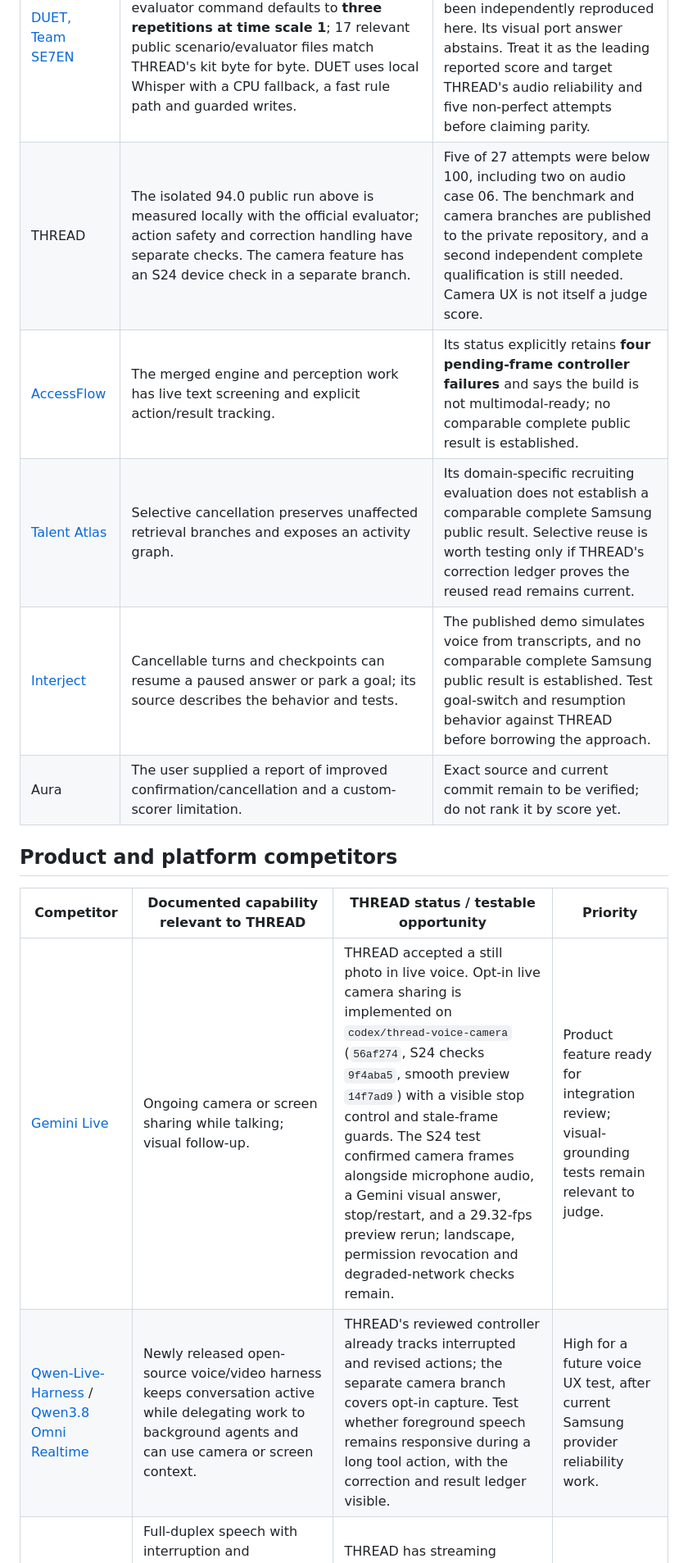
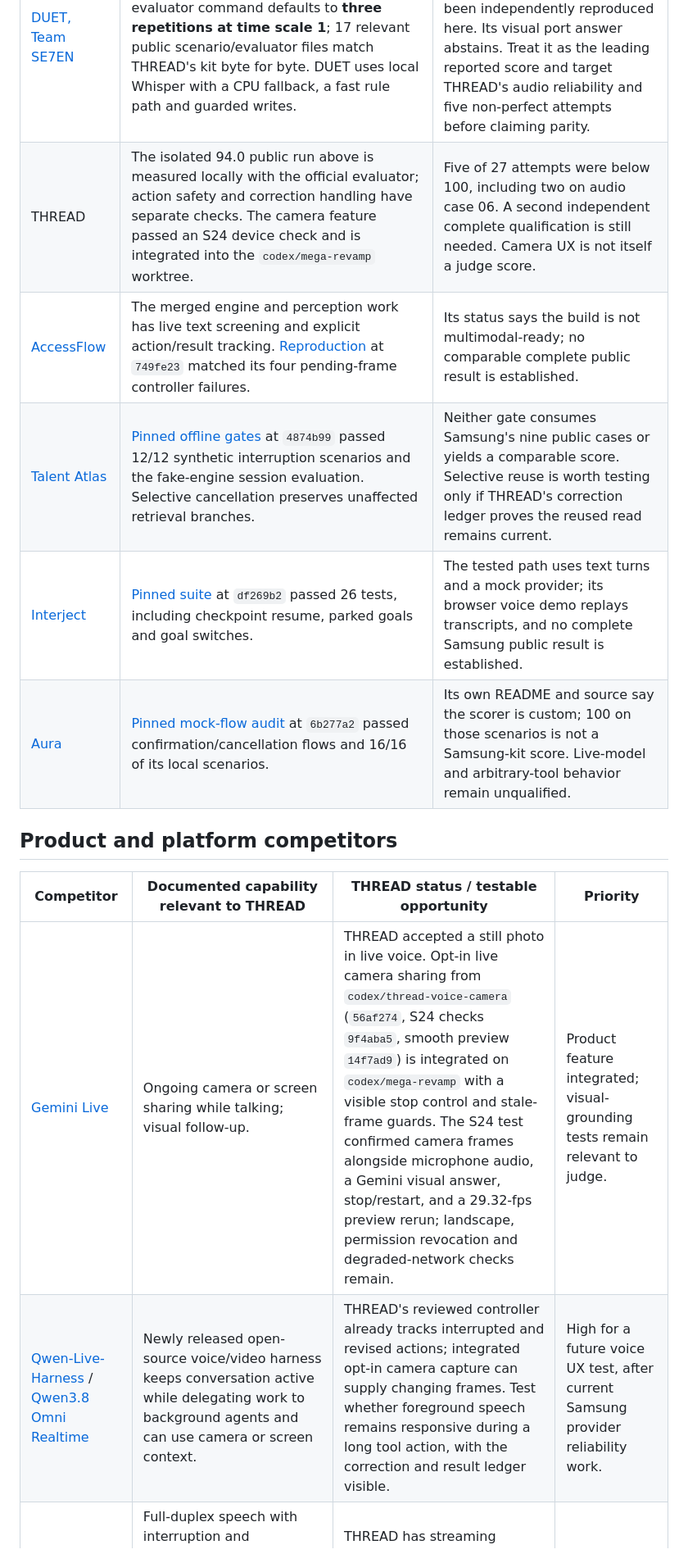
Before and after one commit to anshcantcode/thread-team-guide, a Markdown page: docs/COMPETITOR_TRACKER.md, the part around the change. Shown at 82% size. GitHub-like rendering.

Commit message:
Record pinned peer audit outcomes

```diff
--- a/docs/COMPETITOR_TRACKER.md
+++ b/docs/COMPETITOR_TRACKER.md
@@ -11,18 +11,18 @@ This is a **provisional evidence order**, not a competition leaderboard. Compare
 | Peer | Evidence checked 24 September | Current limitation / THREAD action |
 |---|---|---|
 | [DUET, Team SE7EN](https://github.com/tannnmayy/DUET-SAMSUNGPRISM-HACKATHON-TEAM-SE7EN/blob/4d08c2b0c9a0a29e39559fb7b2439029aff5725d/README.md) | Its README reports **97.4 weighted**, text/audio 100 and visual 81.5. The cited evaluator command defaults to **three repetitions at time scale 1**; 17 relevant public scenario/evaluator files match THREAD's kit byte for byte. DUET uses local Whisper with a CPU fallback, a fast rule path and guarded writes. | No per-attempt 27-case report is committed in DUET's `results/`, and this score has not been independently reproduced here. Its visual port answer abstains. Treat it as the leading reported score and target THREAD's audio reliability and five non-perfect attempts before claiming parity. |
-| THREAD | The isolated 94.0 public run above is measured locally with the official evaluator; action safety and correction handling have separate checks. The camera feature has an S24 device check in a separate branch. | Five of 27 attempts were below 100, including two on audio case 06. The benchmark and camera branches are published to the private repository, and a second independent complete qualification is still needed. Camera UX is not itself a judge score. |
-| [AccessFlow](https://github.com/MridulNegi2005/AccessFlow/blob/749fe23aac10e5d79b74f75fdb257500702fee65/docs/STATUS.md) | The merged engine and perception work has live text screening and explicit action/result tracking. | Its status explicitly retains **four pending-frame controller failures** and says the build is not multimodal-ready; no comparable complete public result is established. |
-| [Talent Atlas](https://github.com/pylrn/talent-atlas-realtime-agent) | Selective cancellation preserves unaffected retrieval branches and exposes an activity graph. | Its domain-specific recruiting evaluation does not establish a comparable complete Samsung public result. Selective reuse is worth testing only if THREAD's correction ledger proves the reused read remains current. |
-| [Interject](https://github.com/joannamariyajames/interject) | Cancellable turns and checkpoints can resume a paused answer or park a goal; its source describes the behavior and tests. | The published demo simulates voice from transcripts, and no comparable complete Samsung public result is established. Test goal-switch and resumption behavior against THREAD before borrowing the approach. |
-| Aura | The user supplied a report of improved confirmation/cancellation and a custom-scorer limitation. | Exact source and current commit remain to be verified; do not rank it by score yet. |
+| THREAD | The isolated 94.0 public run above is measured locally with the official evaluator; action safety and correction handling have separate checks. The camera feature passed an S24 device check and is integrated into the `codex/mega-revamp` worktree. | Five of 27 attempts were below 100, including two on audio case 06. A second independent complete qualification is still needed. Camera UX is not itself a judge score. |
+| [AccessFlow](https://github.com/MridulNegi2005/AccessFlow/blob/749fe23aac10e5d79b74f75fdb257500702fee65/docs/STATUS.md) | The merged engine and perception work has live text screening and explicit action/result tracking. [Reproduction](peer-audits/accessflow-pending-frames.md) at `749fe23` matched its four pending-frame controller failures. | Its status says the build is not multimodal-ready; no comparable complete public result is established. |
+| [Talent Atlas](https://github.com/pylrn/talent-atlas-realtime-agent) | [Pinned offline gates](peer-audits/talent-atlas-gates.md) at `4874b99` passed 12/12 synthetic interruption scenarios and the fake-engine session evaluation. Selective cancellation preserves unaffected retrieval branches. | Neither gate consumes Samsung's nine public cases or yields a comparable score. Selective reuse is worth testing only if THREAD's correction ledger proves the reused read remains current. |
+| [Interject](https://github.com/joannamariyajames/interject) | [Pinned suite](peer-audits/interject-resumption.md) at `df269b2` passed 26 tests, including checkpoint resume, parked goals and goal switches. | The tested path uses text turns and a mock provider; its browser voice demo replays transcripts, and no complete Samsung public result is established. |
+| [Aura](https://github.com/xan-antx/aura-samsung) | [Pinned mock-flow audit](peer-audits/aura-confirmation.md) at `6b277a2` passed confirmation/cancellation flows and 16/16 of its local scenarios. | Its own README and source say the scorer is custom; 100 on those scenarios is not a Samsung-kit score. Live-model and arbitrary-tool behavior remain unqualified. |
 
 ## Product and platform competitors
 
 | Competitor | Documented capability relevant to THREAD | THREAD status / testable opportunity | Priority |
 |---|---|---|---|
-| [Gemini Live](https://blog.google/products-and-platforms/products/gemini/gemini-live-camera-how-to/) | Ongoing camera or screen sharing while talking; visual follow-up. | THREAD accepted a still photo in live voice. Opt-in live camera sharing is implemented on `codex/thread-voice-camera` (`56af274`, S24 checks `9f4aba5`, smooth preview `14f7ad9`) with a visible stop control and stale-frame guards. The S24 test confirmed camera frames alongside microphone audio, a Gemini visual answer, stop/restart, and a 29.32-fps preview rerun; landscape, permission revocation and degraded-network checks remain. | Product feature ready for integration review; visual-grounding tests remain relevant to judge. |
-| [Qwen-Live-Harness](https://github.com/QwenLM/Qwen-Live-Harness/blob/main/README.md) / [Qwen3.8 Omni Realtime](https://www.alibabacloud.com/help/en/model-studio/realtime) | Newly released open-source voice/video harness keeps conversation active while delegating work to background agents and can use camera or screen context. | THREAD's reviewed controller already tracks interrupted and revised actions; the separate camera branch covers opt-in capture. Test whether foreground speech remains responsive during a long tool action, with the correction and result ledger visible. | High for a future voice UX test, after current Samsung provider reliability work. |
+| [Gemini Live](https://blog.google/products-and-platforms/products/gemini/gemini-live-camera-how-to/) | Ongoing camera or screen sharing while talking; visual follow-up. | THREAD accepted a still photo in live voice. Opt-in live camera sharing from `codex/thread-voice-camera` (`56af274`, S24 checks `9f4aba5`, smooth preview `14f7ad9`) is integrated on `codex/mega-revamp` with a visible stop control and stale-frame guards. The S24 test confirmed camera frames alongside microphone audio, a Gemini visual answer, stop/restart, and a 29.32-fps preview rerun; landscape, permission revocation and degraded-network checks remain. | Product feature integrated; visual-grounding tests remain relevant to judge. |
+| [Qwen-Live-Harness](https://github.com/QwenLM/Qwen-Live-Harness/blob/main/README.md) / [Qwen3.8 Omni Realtime](https://www.alibabacloud.com/help/en/model-studio/realtime) | Newly released open-source voice/video harness keeps conversation active while delegating work to background agents and can use camera or screen context. | THREAD's reviewed controller already tracks interrupted and revised actions; integrated opt-in camera capture can supply changing frames. Test whether foreground speech remains responsive during a long tool action, with the correction and result ledger visible. | High for a future voice UX test, after current Samsung provider reliability work. |
 | [GPT-Live 1](https://developers.openai.com/api/docs/models/gpt-live-1) / [ChatGPT Voice desktop](https://learn.chatgpt.com/docs/changelog) | Full-duplex speech with interruption and delegation to a separate task backend; ChatGPT desktop can add a screen-context appshot on macOS. The GPT-Live model itself does not accept video. | THREAD has streaming speech, barge-in and VAD. Measure interruption-to-ack latency and false turns under noise; keep task corrections separate from speech interruptions. | High for voice regression. |
 | [Meta AI voice](https://about.fb.com/news/2026/04/introducing-muse-spark-meta-superintelligence-labs/) / [Meta AI glasses](https://about.fb.com/news/2026/09/introducing-ray-ban-meta-audio-glasses-new-styles-plus-muse/) | Voice interruption, language switching and live camera questions; the 23 September glasses announcement emphasizes noise reduction and hands-free assistance. | Test interruption, code-switching and noisy speech on THREAD hardware. For camera sharing, make capture visible and easy to stop. | High for speech corpus and camera privacy UX. |
 | [Grok voice](https://x.ai/news/grok-4) | Video during a voice chat grounds answers in the live camera view. | THREAD's opt-in camera branch samples changing frames and guards against stale results; verify grounding on the S24 before claiming parity. | Medium product feature. |
```
